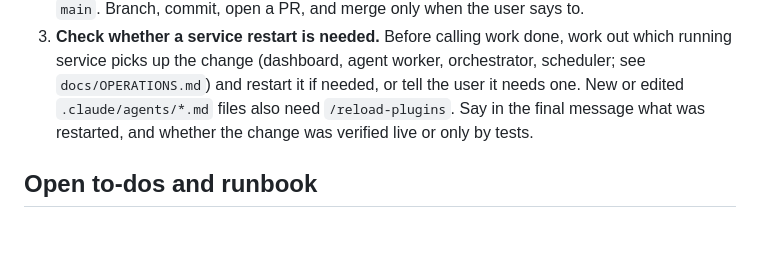
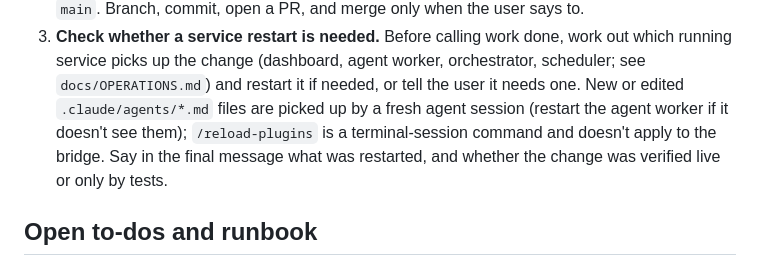
Before and after one commit to jscherb1/scherbring-family-assistant, a Markdown page: CLAUDE.md, the part around the change. Drawn GitHub-style; blank space fills up the shorter version.

Commit message:
docs: drop /reload-plugins requirement; bridge sessions pick up agents on restart
Co-Authored-By: Claude Sonnet 5.5 <noreply@anthropic.com>

```diff
--- a/CLAUDE.md
+++ b/CLAUDE.md
@@ -56,7 +56,8 @@ Applies to all development work (features, fixes, docs), whether it comes from a
 3. **Check whether a service restart is needed.** Before calling work done, work out which running
    service picks up the change (dashboard, agent worker, orchestrator, scheduler; see
    `docs/OPERATIONS.md`) and restart it if needed, or tell the user it needs one. New or edited
-   `.claude/agents/*.md` files also need `/reload-plugins`. Say in the final message what was
+   `.claude/agents/*.md` files are picked up by a fresh agent session (restart the agent worker if it
+   doesn't see them); `/reload-plugins` is a terminal-session command and doesn't apply to the bridge. Say in the final message what was
    restarted, and whether the change was verified live or only by tests.
 
 ## Open to-dos and runbook
```
Also changed, not shown: docs/TODO.md (+2 -2 lines).
